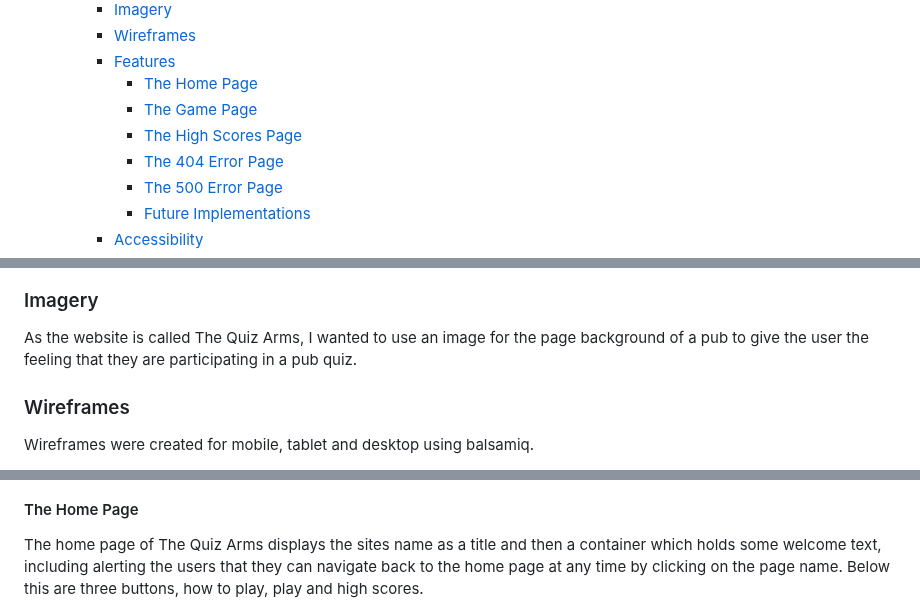
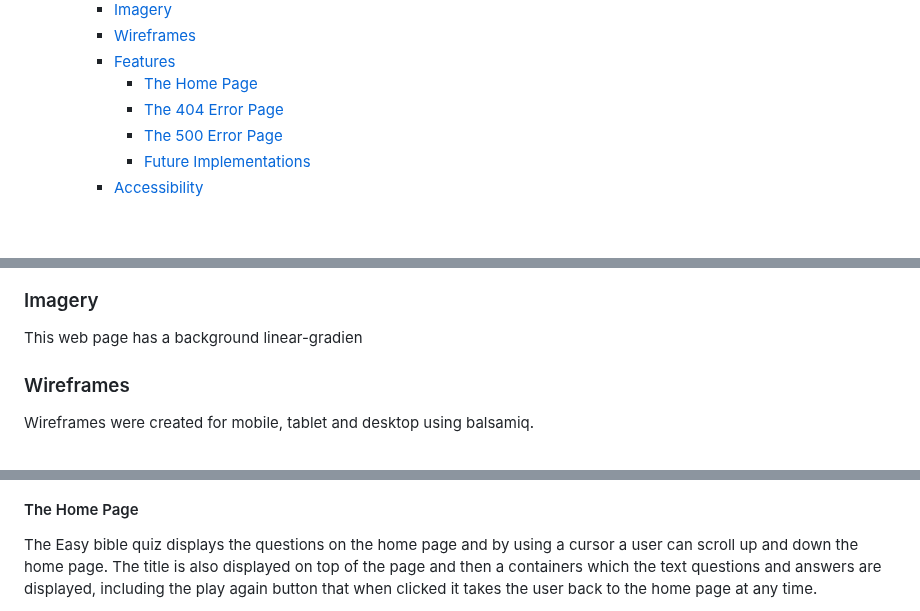
Before and after one commit to Graciekan21/easybible, a Markdown page: README.md, 3 parts joined by grey strips. Rendered like a GitHub page; blank space fills up the shorter version.

```diff
--- a/README.md
+++ b/README.md
@@ -49,8 +49,6 @@ Reaching a Global Audience: With the rise of online platforms, individuals and o
     - [Wireframes](#wireframes)
     - [Features](#features)
       - [The Home Page](#the-home-page)
-      - [The Game Page](#the-game-page)
-      - [The High Scores Page](#the-high-scores-page)
       - [The 404 Error Page](#the-404-error-page)
       - [The 500 Error Page](#the-500-error-page)
       - [Future Implementations](#future-implementations)
@@ -127,6 +123,6 @@ Google Fonts am using to import the fonts for using in the site.
 ### Imagery
 
-As the website is called The Quiz Arms, I wanted to use an image for the page background of a pub to give the user the feeling that they are participating in a pub quiz.
+This web page has a background linear-gradien
 
 ### Wireframes
 
@@ -156,5 +147,5 @@ All Pages on the website are responsive an- have:
 
 #### The Home Page
 
-The home page of The Quiz Arms displays the sites name as a title and then a container which holds some welcome text, including alerting the users that they can navigate back to the home page at any time by clicking on the page name. Below this are three buttons, how to play, play and high scores.
+The Easy bible quiz displays the questions on the home page and by using a cursor a user can scroll up and down the home page. The title is also displayed on top of the page and then a containers which the text questions and answers are displayed, including the play again button that when clicked it takes the user back to the home page at any time.
 
```
Also changed, not shown: other parts of README.md (+14 -43 lines).
